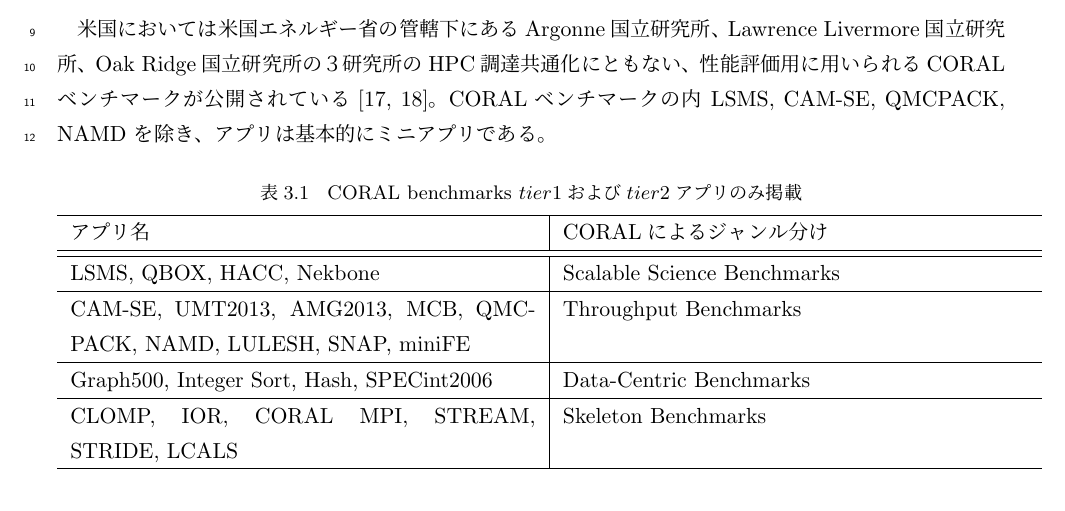
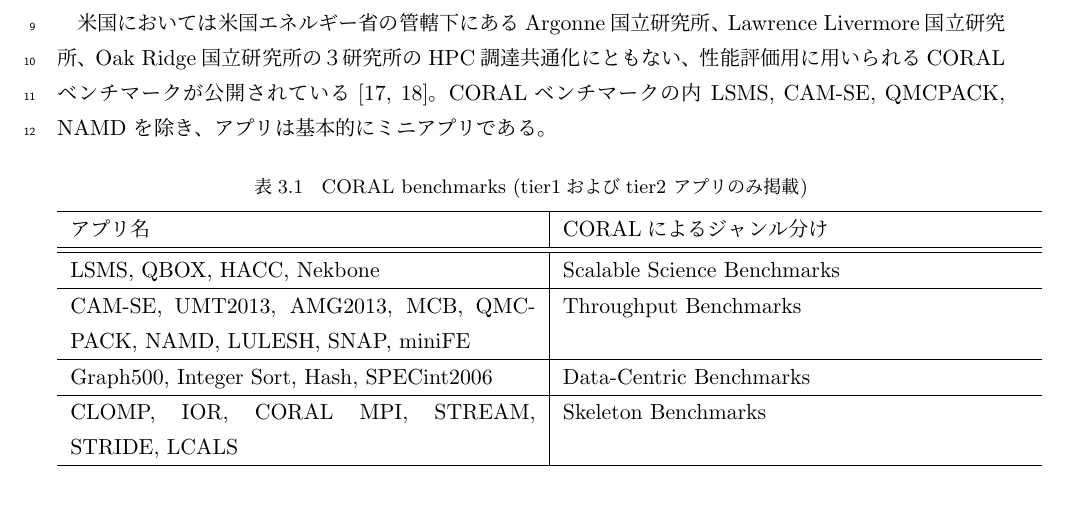
Before and after one commit to fiber-miniapp/roadmap2017_miniapp, a LaTeX book (Roadmap.tex, which reads 3-2.tex): part of page 10 of 14, cut so that both start at the same text. Compiled offline with pLaTeX and dvipdfmx.

Commit message:
fix typo

```diff
--- a/3-2.tex
+++ b/3-2.tex
@@ -121,7 +121,7 @@
 
 \begin{table}[H]
 %	\begin{table}[htb]
-\caption{CORAL benchmarks \(tier1およびtier2 アプリのみ掲載\)}
+\caption{CORAL benchmarks (tier1およびtier2 アプリのみ掲載)}
 \label{tab:CORAL-apps-names}
 {
 %\tiny
```
Also changed, not shown: Roadmap.pdf.
